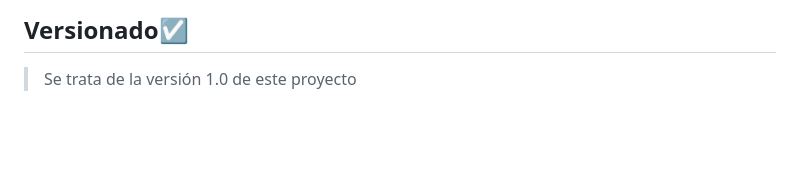
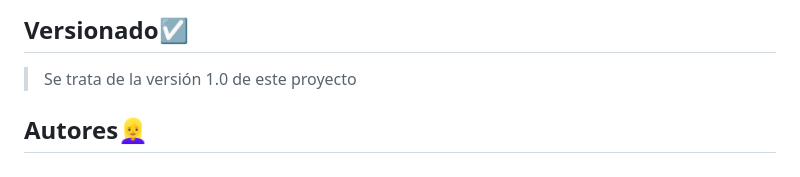
Before and after one commit to Irishongki/GitHub_MarkDown_Practica01, a Markdown page: README.md, the part around the change. Rendered like a GitHub page; blank space fills up the shorter version.

```diff
--- a/README.md
+++ b/README.md
@@ -81,3 +81,5 @@ Abrimos la linea de comandos (cmd) y nos situamos en la ruta donde esté guardad
 
 ## Versionado☑️
 >Se trata de la versión 1.0 de este proyecto
+
+## Autores👱‍♀️
```
